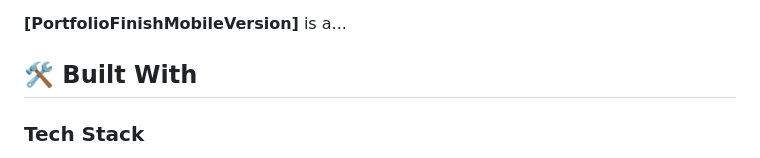
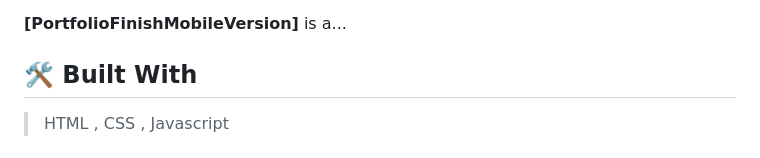
Before and after one commit to HsuMyatPhoo/PortfolioFinishMobileVersion, a Markdown page: README.md, the part around one of its changes. Rendered like a GitHub page.

```diff
--- a/README.md
+++ b/README.md
@@ -73,6 +73,6 @@ For more information on the importance of a professional README for your reposit
 **[PortfolioFinishMobileVersion]** is a...
 
 ## 🛠 Built With <a name="built-with"></a>
+>HTML , CSS , Javascript
 
-### Tech Stack <a name="tech-stack"></a>
 
```
Also changed, not shown: other parts of README.md (+0 -24 lines).
